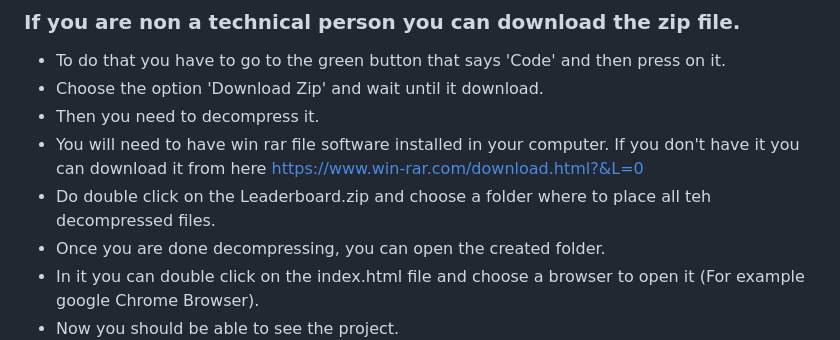
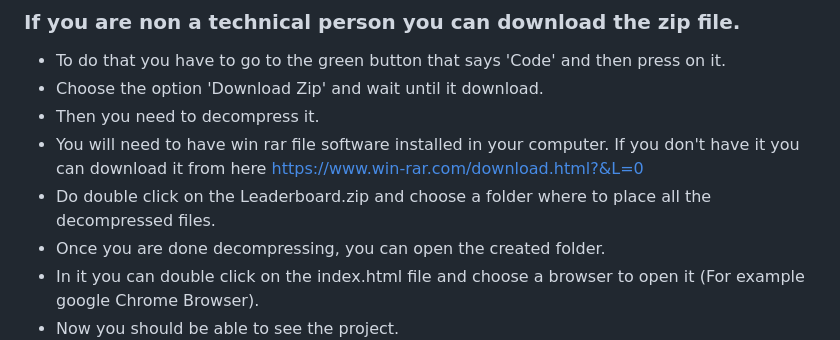
Before and after one commit to jodavid444/Leader-Board, a Markdown page: README.md, the part around the change. Rendered like a GitHub page.

```diff
--- a/README.md
+++ b/README.md
@@ -130,7 +130,7 @@ To run the project, execute the following command:
 - Choose the option 'Download Zip' and wait until it download.
 - Then you need to decompress it.
 - You will need to have win rar file software installed in your computer. If you don't have it you can download it from here https://www.win-rar.com/download.html?&L=0
-- Do double click on the Leaderboard.zip and choose a folder where to place all teh decompressed files.
+- Do double click on the Leaderboard.zip and choose a folder where to place all the decompressed files.
 - Once you are done decompressing, you can open the created folder.
 - In it you can double click on the index.html file and choose a browser to open it (For example google Chrome Browser).
 - Now you should be able to see the project.
```
